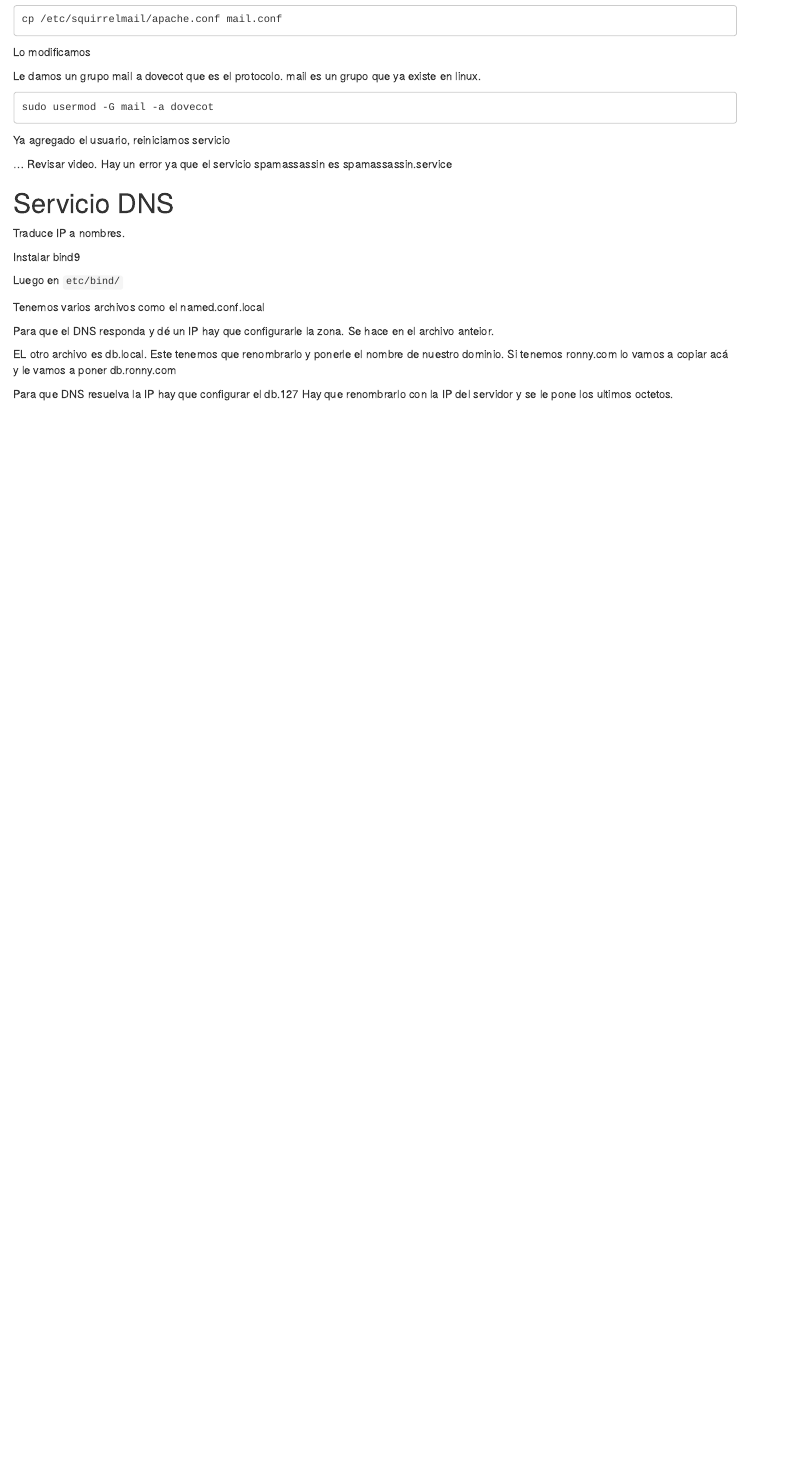
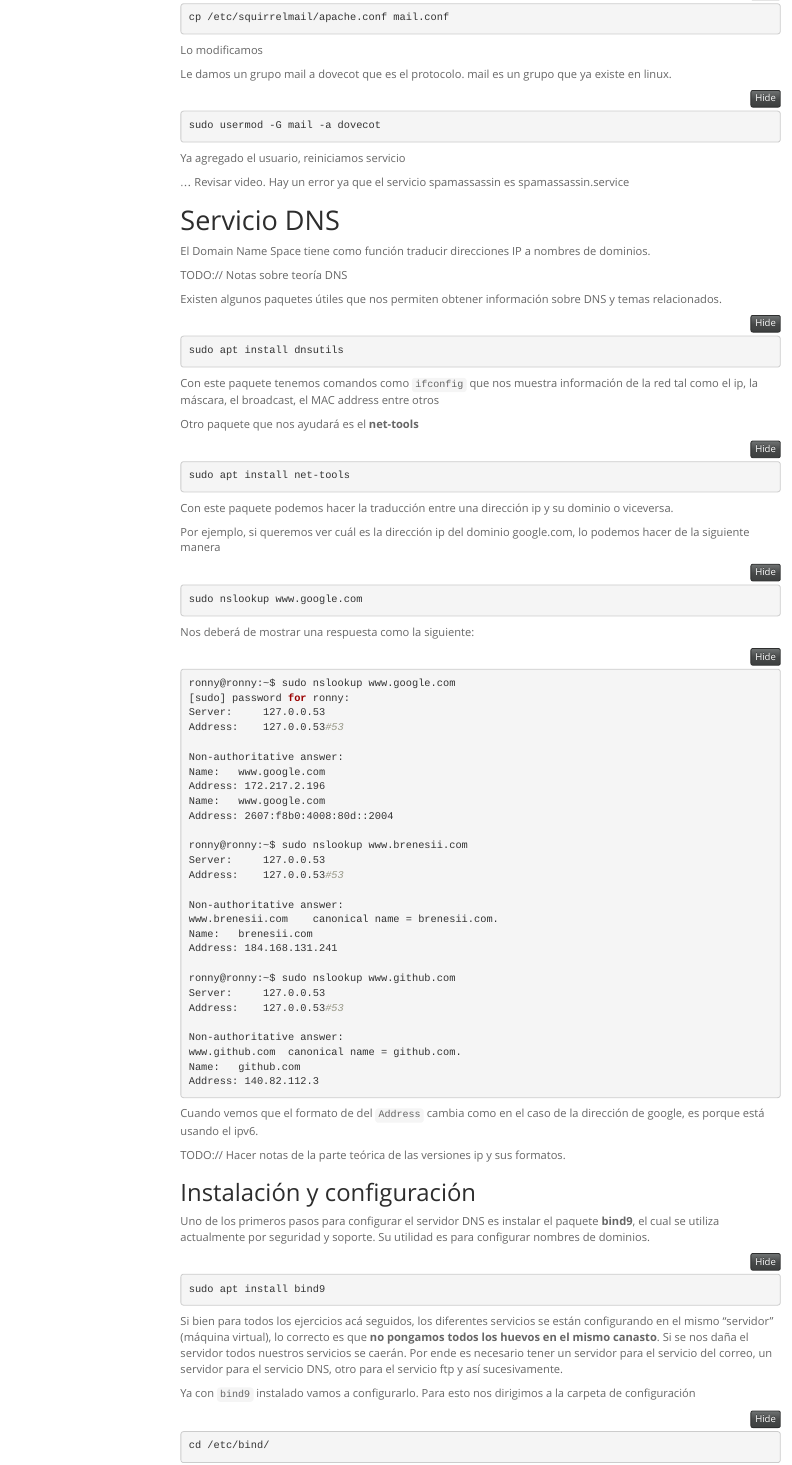
Before and after one commit to ronnyhdez/notas_linux, an R Markdown document (sesion_06.Rmd): the page in a window 1100 px wide, from 450 px down before the commit and from 520 px down after it, so that both start at the same text. Rendered offline with R 4.5, knitr and Pandoc, with nearby package versions; both versions are drawn in the output format of the newer one; menus at the side of the page are left out.

Commit message:
Ref #5 desarrollo notas DNS

````diff
--- a/sesion_06.Rmd
+++ b/sesion_06.Rmd
@@ -45,7 +56,7 @@ Lo modificamos
 Le damos un grupo mail a dovecot que es el protocolo. mail es un grupo que ya
 existe en linux.
 
-```
+```{bash, eval = FALSE}
 sudo usermod -G mail -a dovecot
 ```
 
@@ -57,10 +68,94 @@ Ya agregado el usuario, reiniciamos servicio
 
 # Servicio DNS
 
-Traduce IP a nombres.
+El Domain Name Space tiene como función traducir direcciones IP a nombres de
+dominios.
 
-Instalar bind9
+TODO:// Notas sobre teoría DNS
 
-Luego en `etc/bind/`
+Existen algunos paquetes útiles que nos permiten obtener información sobre
+DNS y temas relacionados.
 
-Tenemos varios archivos como el named.conf.local
+```{bash, eval = FALSE}
+sudo apt install dnsutils
+```
+
+Con este paquete tenemos comandos como `ifconfig` que nos muestra información
+de la red tal como el ip, la máscara, el broadcast, el MAC address entre otros
+
+Otro paquete que nos ayudará es el **net-tools**
+
+```{bash, eval = FALSE}
+sudo apt install net-tools
+```
+
+Con este paquete podemos hacer la traducción entre una dirección ip y su dominio
+o viceversa.
+
+Por ejemplo, si queremos ver cuál es la dirección ip del dominio google.com, lo
+podemos hacer de la siguiente manera
+
+```{bash, eval = FALSE}
+sudo nslookup www.google.com
+```
+
+Nos deberá de mostrar una respuesta como la siguiente:
+
+```{bash, eval = FALSE}
+ronny@ronny:~$ sudo nslookup www.google.com
+[sudo] password for ronny:
+Server:		127.0.0.53
+Address:	127.0.0.53#53
+
+Non-authoritative answer:
+Name:	www.google.com
+Address: 172.217.2.196
+Name:	www.google.com
+Address: 2607:f8b0:4008:80d::2004
+
+ronny@ronny:~$ sudo nslookup www.brenesii.com
+Server:		127.0.0.53
+Address:	127.0.0.53#53
+
+Non-authoritative answer:
+www.brenesii.com	canonical name = brenesii.com.
+Name:	brenesii.com
+Address: 184.168.131.241
+
+ronny@ronny:~$ sudo nslookup www.github.com
+Server:		127.0.0.53
+Address:	127.0.0.53#53
+
+Non-authoritative answer:
+www.github.com	canonical name = github.com.
+Name:	github.com
+Address: 140.82.112.3
+```
+
+Cuando vemos que el formato de del `Address` cambia como en el caso de la
+dirección de google, es porque está usando el ipv6.
+
+TODO:// Hacer notas de la parte teórica de las versiones ip y sus formatos.
+
+## Instalación y configuración
+
+Uno de los primeros pasos para configurar el servidor DNS es instalar el
+paquete **bind9**, el cual se utiliza actualmente por seguridad y soporte. Su
+utilidad es para configurar nombres de dominios.
+
+```{bash, eval = FALSE}
+sudo apt install bind9
+```
+
+Si bien para todos los ejercicios acá seguidos, los diferentes servicios se
+están configurando en el mismo "servidor" (máquina virtual), lo correcto es que
+**no pongamos todos los huevos en el mismo canasto**. Si se nos daña el servidor
+todos nuestros servicios se caerán. Por ende es necesario tener un servidor para
+el servicio del correo, un servidor para el servicio DNS, otro para el servicio
+ftp y así sucesivamente.
+
+Ya con `bind9` instalado vamos a configurarlo. Para esto nos dirigimos a la
+carpeta de configuración
+
+```{bash, eval = FALSE}
+cd /etc/bind/
````
Also changed, not shown: sesion_06.Rmd (41 more changed lines).
